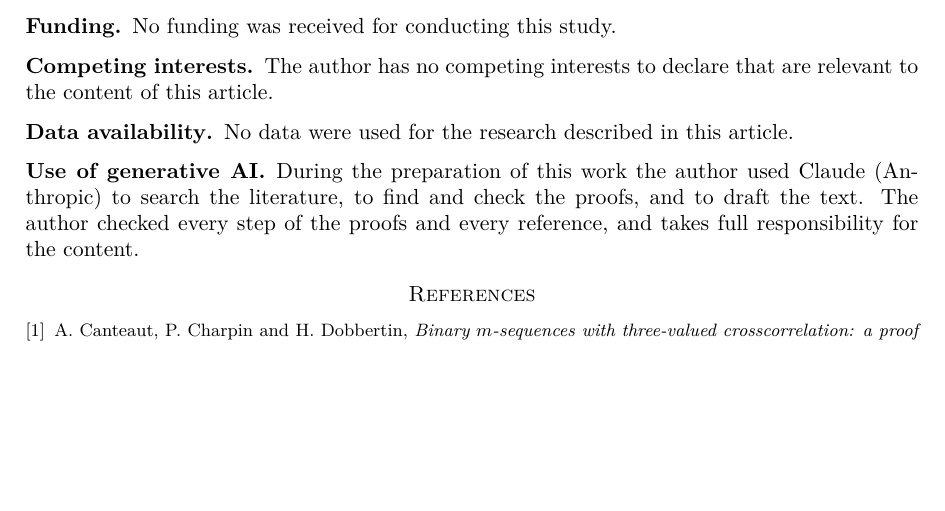
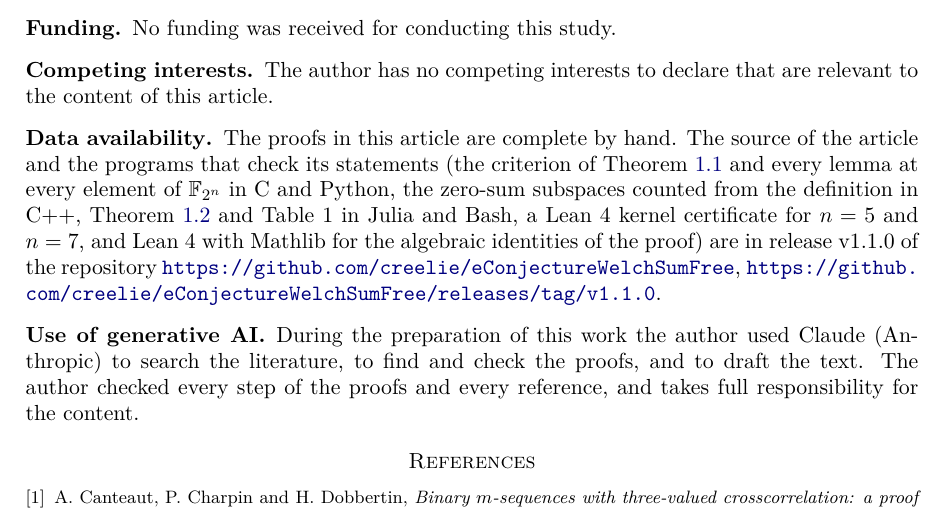
Before and after one commit to creelie/eConjectureWelchSumFree, a LaTeX paper (preprintWelchSumFree/main.tex): part of page 7 of 8, cut so that both start at the same text, the shorter picture padded with empty space. Compiled offline with pdfLaTeX.

Commit message:
Cite release v1.1.0 in the paper; add paper/paper1 and paper/paper2

```diff
--- a/preprintWelchSumFree/main.tex
+++ b/preprintWelchSumFree/main.tex
@@ -368,7 +368,7 @@ For $n=5$, Corollary~\ref{cor:conj} gives a second proof that $W_5=X^7$ is third
 
 \subsection*{Competing interests} The author has no competing interests to declare that are relevant to the content of this article.
 
-\subsection*{Data availability} No data were used for the research described in this article.
+\subsection*{Data availability} The proofs in this article are complete by hand. The source of the article and the programs that check its statements (the criterion of Theorem~\ref{thm:criterion} and every lemma at every element of $\F_{2^n}$ in C and Python, the zero-sum subspaces counted from the definition in C++, Theorem~\ref{thm:count} and Table~1 in Julia and Bash, a Lean~4 kernel certificate for $n=5$ and $n=7$, and Lean~4 with Mathlib for the algebraic identities of the proof) are in release~v1.1.0 of the repository \url{https://github.com/creelie/eConjectureWelchSumFree}, \url{https://github.com/creelie/eConjectureWelchSumFree/releases/tag/v1.1.0}.
 
 \subsection*{Use of generative AI} During the preparation of this work the author used Claude (Anthropic) to search the literature, to find and check the proofs, and to draft the text. The author checked every step of the proofs and every reference, and takes full responsibility for the content.
 
```
Also changed, not shown: .github/workflows/release.yml (+2 -4 lines), .github/RELEASE_NOTES.md, README.md, dist/welch-third-order-sum-free.pdf, paper/paper1/welch-third-order-sum-free.pdf (added), 6 other files.
